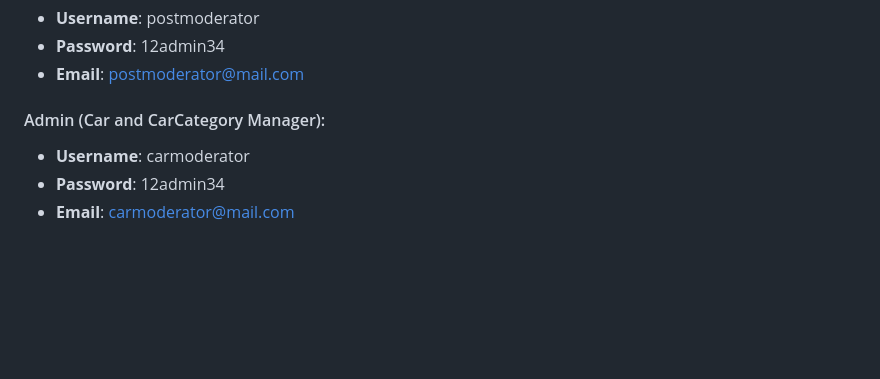
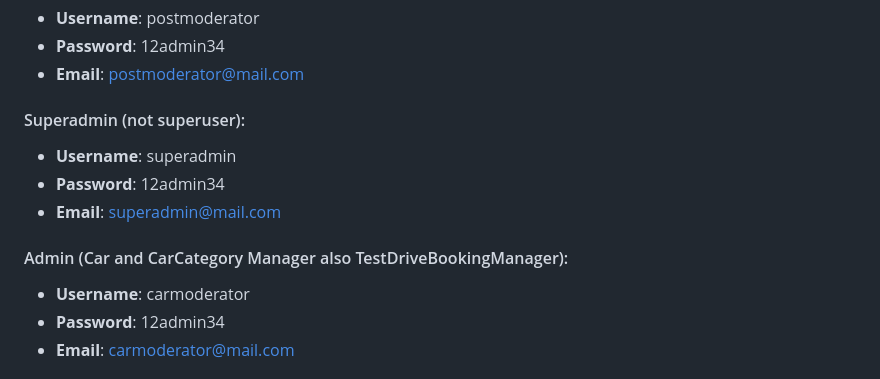
Before and after one commit to danisp24/car_blog, a Markdown page: README.md, the part around one of its changes. Rendered like a GitHub page; blank space fills up the shorter version.

```diff
--- a/README.md
+++ b/README.md
@@ -150,7 +154,12 @@ Homepage without user:
 - **Password**: 12admin34
 - **Email**: postmoderator@mail.com
 
-#### Admin (Car and CarCategory Manager):
+#### Superadmin (not superuser):
+- **Username**: superadmin
+- **Password**: 12admin34
+- **Email**: superadmin@mail.com
+
+#### Admin (Car and CarCategory Manager also TestDriveBookingManager):
 - **Username**: carmoderator
 - **Password**: 12admin34
 - **Email**: carmoderator@mail.com
```
Also changed, not shown: other parts of README.md (+4 -0 lines).
